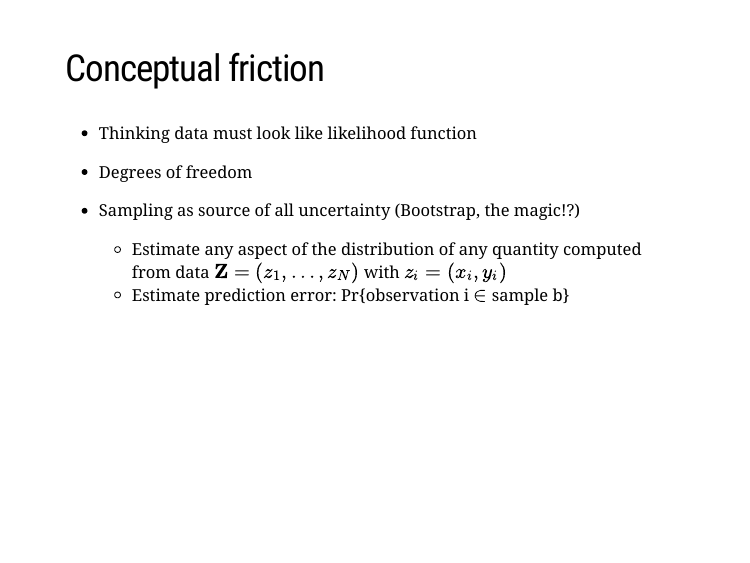
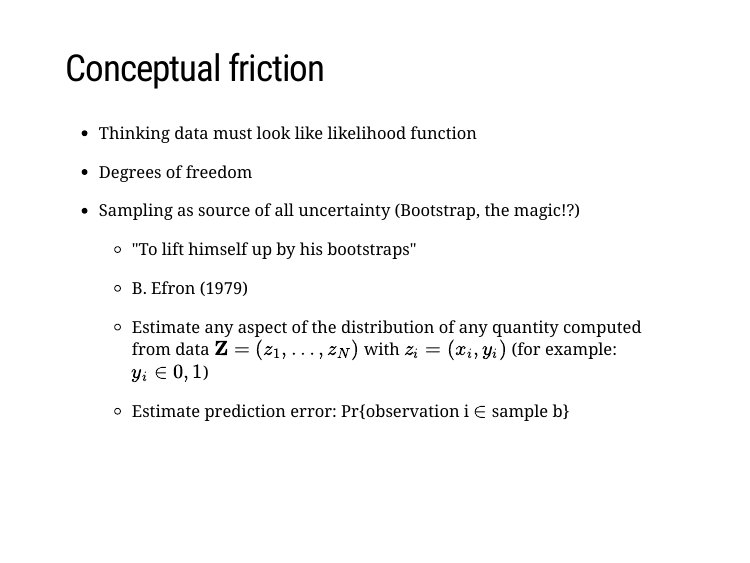
Before and after one commit to happyrabbit/BayesianIntro, an R Markdown document (01-BayesianIntro.Rmd): page 5 of 39. Rendered offline with R 4.5, knitr and Pandoc, with nearby package versions; the slides are laid out offline by our stand-in for remark.js, each with all of its steps uncovered, in fonts that may differ from those the slides ask for, and without slide numbers, shadows or browser add-ons.

Commit message:
BayesianIntro

```diff
--- a/01-BayesianIntro.Rmd
+++ b/01-BayesianIntro.Rmd
@@ -51,8 +51,15 @@ class: inverse, center, middle
 
 - Degrees of freedom
 
+
 - Sampling as source of all uncertainty (Bootstrap, the magic!?)
-    - Estimate any aspect of the distribution of any quantity computed from data $\mathbf{Z}=(z_1,\dots, z_N)$ with $z_i=(x_i, y_i)$
+
+    - "To lift himself up by his bootstraps"
+
+    - B. Efron (1979)
+
+    - Estimate any aspect of the distribution of any quantity computed from data $\mathbf{Z}=(z_1,\dots, z_N)$ with $z_i=(x_i, y_i)$ (for example: $y_i \in {0,1}$)
+
     - Estimate prediction error: Pr{observation i $\in$ sample b}
 
 <!--
```
